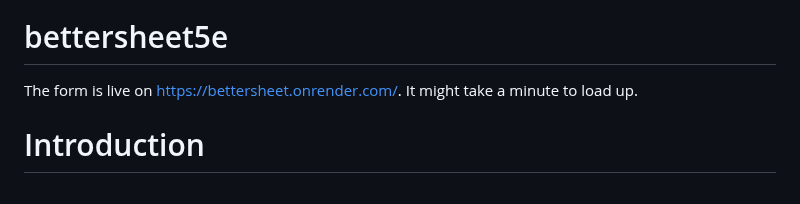
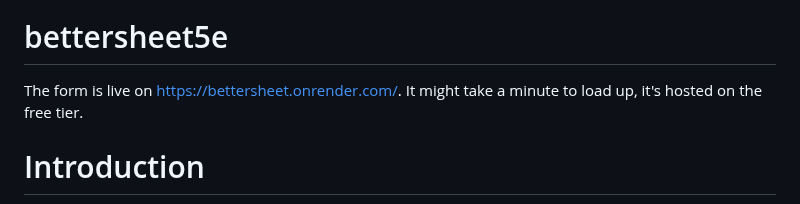
Before and after one commit to dvaud/bettersheet5e, a Markdown page: README.md, the part around the change. Rendered like a GitHub page.

```diff
--- a/README.md
+++ b/README.md
@@ -1,7 +1,7 @@
 <img width="11964" height="7572" alt="showcase-4x" src="https://github.com/user-attachments/assets/fb8d859b-c2bb-4eff-8182-3bca39af7900" />
 
 # bettersheet5e
-The form is live on [https://bettersheet.onrender.com/](https://bettersheet.onrender.com/). It might take a minute to load up.
+The form is live on [https://bettersheet.onrender.com/](https://bettersheet.onrender.com/). It might take a minute to load up, it's hosted on the free tier.
 # Introduction
 This is a minimalistic, easy to use, modular and beginner friendly online character sheet creator for Dungeons and Dragons 5th edition.
 With this form you are able to generate semi-dynamic character sheets with an intuitive design, clickable elements, with as much or as little explanation as your table requires it. _It is possible to **make a good looking, full digital character sheet under a minute.**_ I created this for my beginner DnD party because I wanted them to be able to:
```
